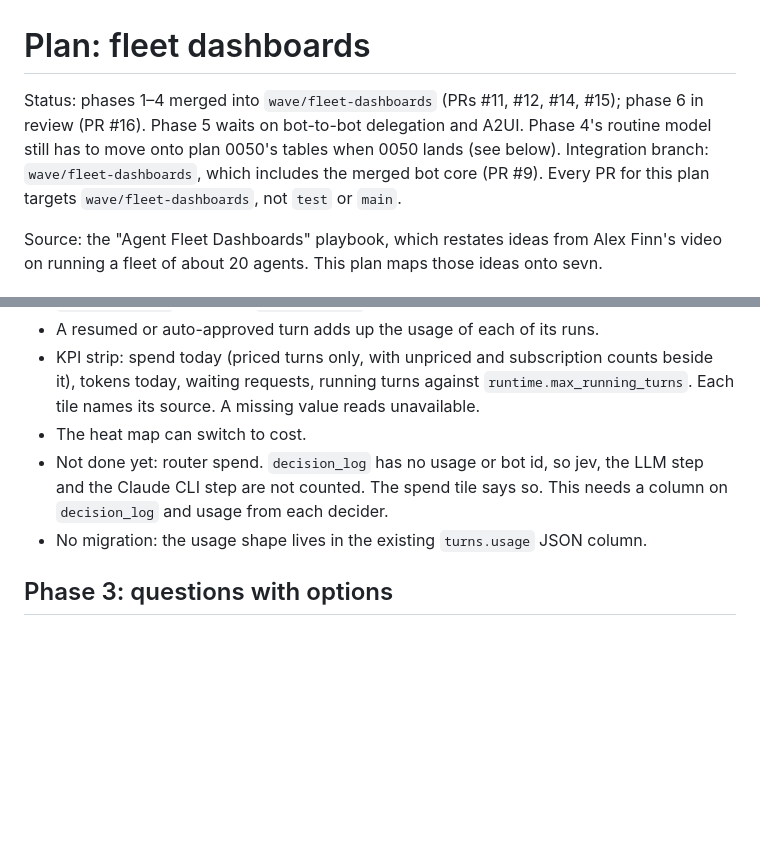
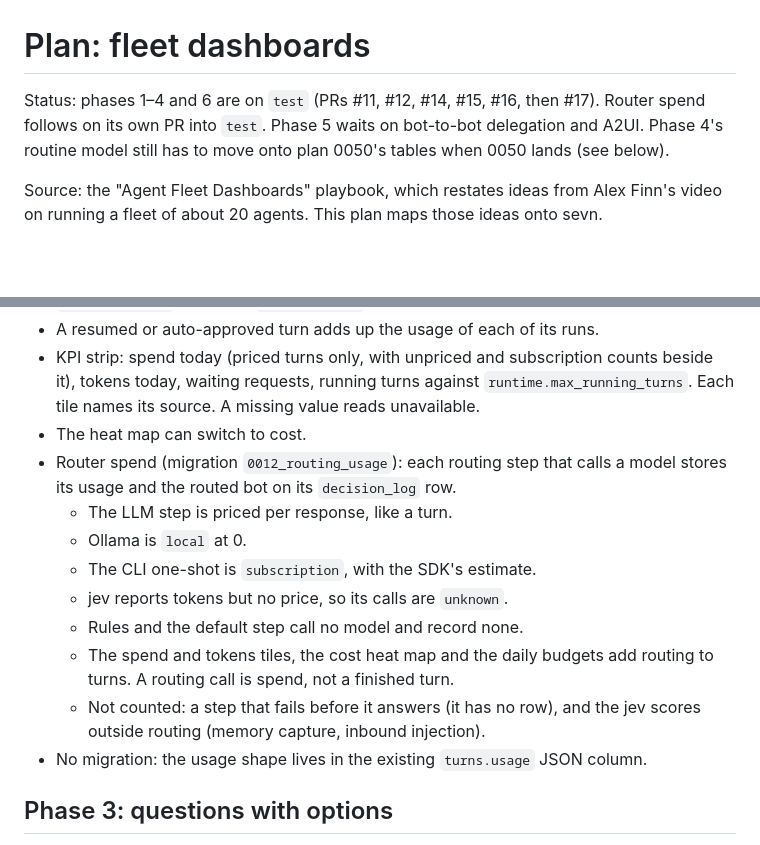
Before and after one commit to sevn-bot/sevn, a Markdown page: docs/plans/fleet-dashboards.md, 2 parts joined by grey strips. Drawn GitHub-style; blank space fills up the shorter version.

Commit message:
docs(plan): router spend is counted
Co-Authored-By: Claude Opus 5.5 <noreply@anthropic.com>
Claude-Session: https://claude.ai/code/session_01F5HrpK46H2tAFna7eXF8yY

```diff
--- a/docs/plans/fleet-dashboards.md
+++ b/docs/plans/fleet-dashboards.md
@@ -1,6 +1,6 @@
 # Plan: fleet dashboards
 
-Status: phases 1–4 merged into `wave/fleet-dashboards` (PRs #11, #12, #14, #15); phase 6 in review (PR #16). Phase 5 waits on bot-to-bot delegation and A2UI. Phase 4's routine model still has to move onto plan 0050's tables when 0050 lands (see below). Integration branch: `wave/fleet-dashboards`, which includes the merged bot core (PR #9). Every PR for this plan targets `wave/fleet-dashboards`, not `test` or `main`.
+Status: phases 1–4 and 6 are on `test` (PRs #11, #12, #14, #15, #16, then #17). Router spend follows on its own PR into `test`. Phase 5 waits on bot-to-bot delegation and A2UI. Phase 4's routine model still has to move onto plan 0050's tables when 0050 lands (see below).
 
 Source: the "Agent Fleet Dashboards" playbook, which restates ideas from Alex Finn's video on running a fleet of about 20 agents. This plan maps those ideas onto sevn.
 
@@ -70,7 +70,14 @@ Done when:
 - A resumed or auto-approved turn adds up the usage of each of its runs.
 - KPI strip: spend today (priced turns only, with unpriced and subscription counts beside it), tokens today, waiting requests, running turns against `runtime.max_running_turns`. Each tile names its source. A missing value reads unavailable.
 - The heat map can switch to cost.
-- Not done yet: router spend. `decision_log` has no usage or bot id, so jev, the LLM step and the Claude CLI step are not counted. The spend tile says so. This needs a column on `decision_log` and usage from each decider.
+- Router spend (migration `0012_routing_usage`): each routing step that calls a model stores its usage and the routed bot on its `decision_log` row.
+  - The LLM step is priced per response, like a turn.
+  - Ollama is `local` at 0.
+  - The CLI one-shot is `subscription`, with the SDK's estimate.
+  - jev reports tokens but no price, so its calls are `unknown`.
+  - Rules and the default step call no model and record none.
+  - The spend and tokens tiles, the cost heat map and the daily budgets add routing to turns. A routing call is spend, not a finished turn.
+  - Not counted: a step that fails before it answers (it has no row), and the jev scores outside routing (memory capture, inbound injection).
 - No migration: the usage shape lives in the existing `turns.usage` JSON column.
 
 ## Phase 3: questions with options
```
